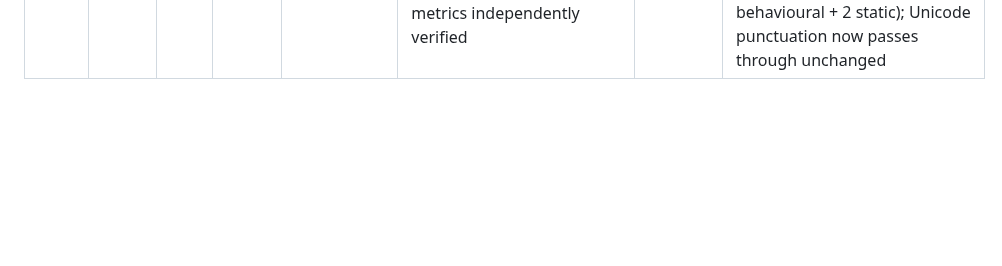
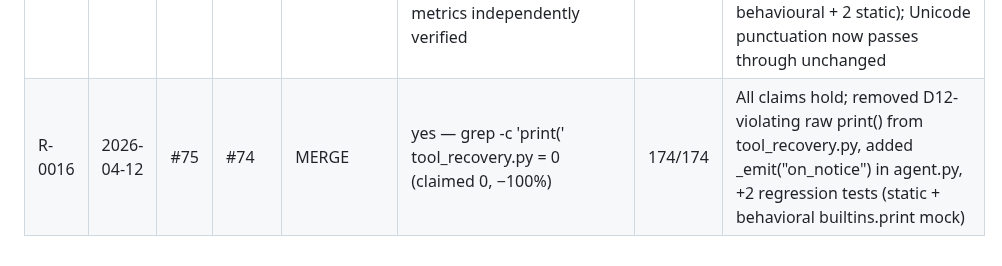
Before and after one commit to mblakemore/agent, a Markdown page: plan/CICD/reviews.md, the part around the change. Rendered like a GitHub page; blank space fills up the shorter version.

Commit message:
CICD review R-0016: #75 → MERGE

```diff
--- a/plan/CICD/reviews.md
+++ b/plan/CICD/reviews.md
@@ -20,3 +20,4 @@ Running record of PR review decisions. Each row is one end-to-end review cycle
 | R-0013 | 2026-04-12 | #69 | #68 | MERGE | yes — 0 `parts = []` blocks in `_build_context` (claimed 0, target ≤1; −100%); TOOL RULE count 1→2 verified | 162/162 | All claims hold; extracted `_build_context_footnote` helper, eliminated duplicate footnote-build blocks, restored TOOL RULE in condensed path; +9 regression tests |
 | R-0014 | 2026-04-12 | #72 | #71 | MERGE | yes — 0 `(s)` occurrences in callbacks.py (claimed 0, −100%); baseline 4 verified on main before merge | 166/166 | All claims hold; added `_nplural()` helper, replaced 4 pseudo-plural strings in callbacks.py + 1 in agent.py, +4 regression tests, 3 existing tests updated to match new display strings |
 | R-0015 | 2026-04-12 | #73 | #70 | MERGE | yes — 0 `_sanitize_display`, 0 `_UNICODE_MAP`, 0 `def _sanitize` in agent.py (all claimed 0, −100%); 3 metrics independently verified | 172/172 | All claims hold; removed ASCII-downgrade path from `_ReasoningRenderer`, deleted dead `_sanitize`/`_UNICODE_MAP`, +6 regression tests (4 behavioural + 2 static); Unicode punctuation now passes through unchanged |
+| R-0016 | 2026-04-12 | #75 | #74 | MERGE | yes — grep -c 'print(' tool_recovery.py = 0 (claimed 0, −100%) | 174/174 | All claims hold; removed D12-violating raw print() from tool_recovery.py, added _emit("on_notice") in agent.py, +2 regression tests (static + behavioral builtins.print mock) |
```
